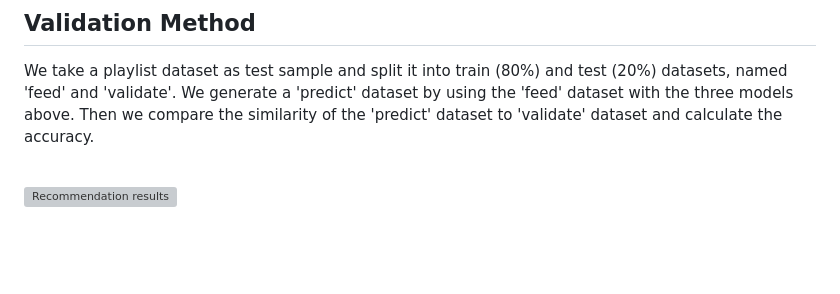
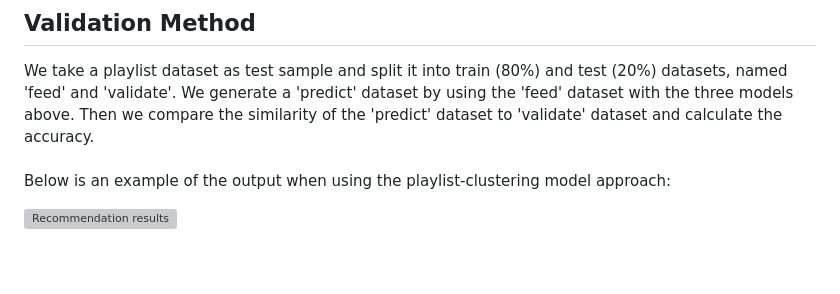
Before and after one commit to JoeBrueneman/Jammin_With_Spotify, a Markdown page: README.md, the part around the change. Drawn GitHub-style; grey boxes are pictures that could not be loaded.

```diff
--- a/README.md
+++ b/README.md
@@ -92,6 +92,7 @@ Please refer to 'Data Pipe' in previous section.
 ## Validation Method
 
 We take a playlist dataset as test sample and split it into train (80%) and test (20%) datasets, named 'feed' and 'validate'. We generate a 'predict' dataset by using the 'feed' dataset with the three models above. Then we compare the similarity of the 'predict' dataset to 'validate' dataset and calculate the accuracy. <br><br>
+Below is an example of the output when using the playlist-clustering model approach:<br>
 
 <img src="https://github.com/JoeBrueneman/Jammin_With_Spotify/assets/154548045/b2198171-927b-43b7-bf8b-be8655517988" alt="Recommendation results" width="500"> <br><br>
 <br>
```
